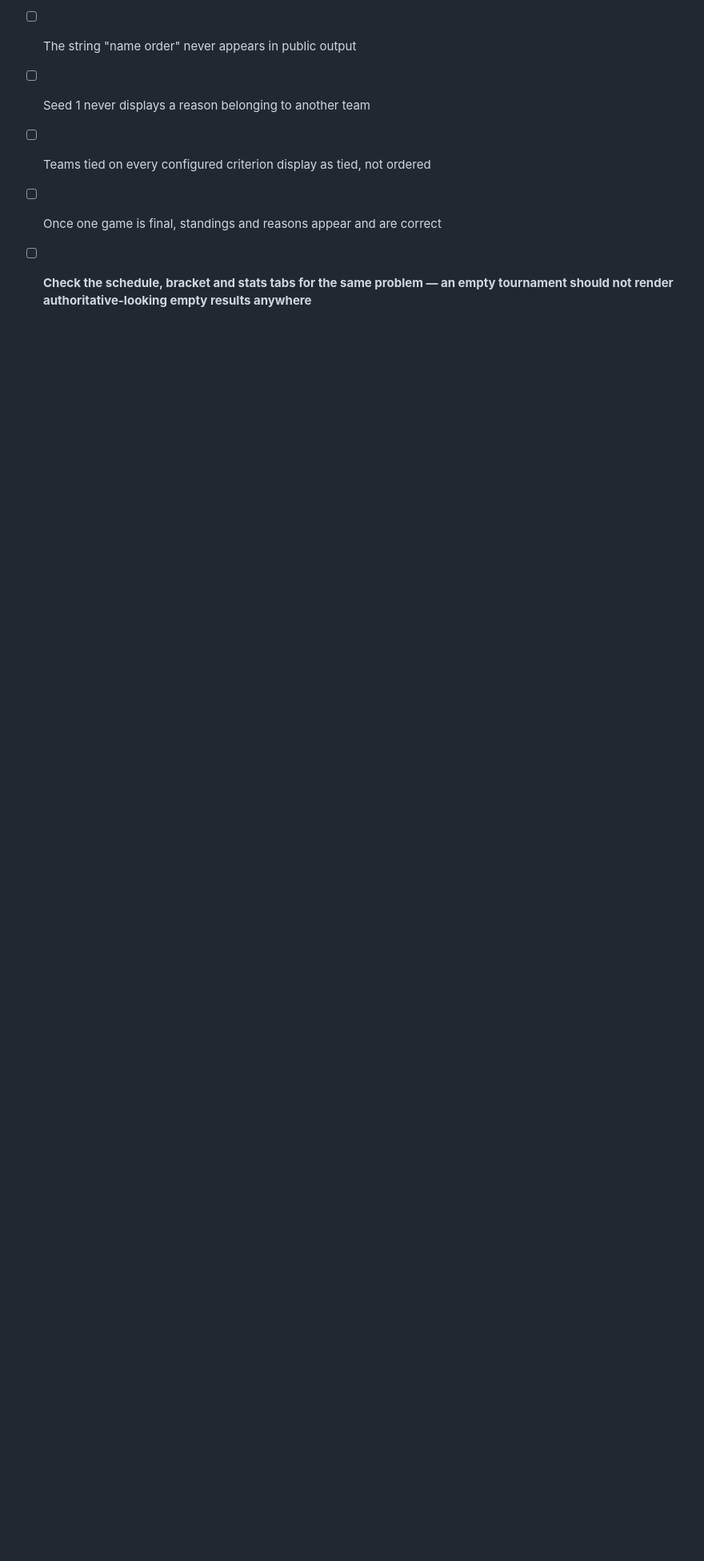
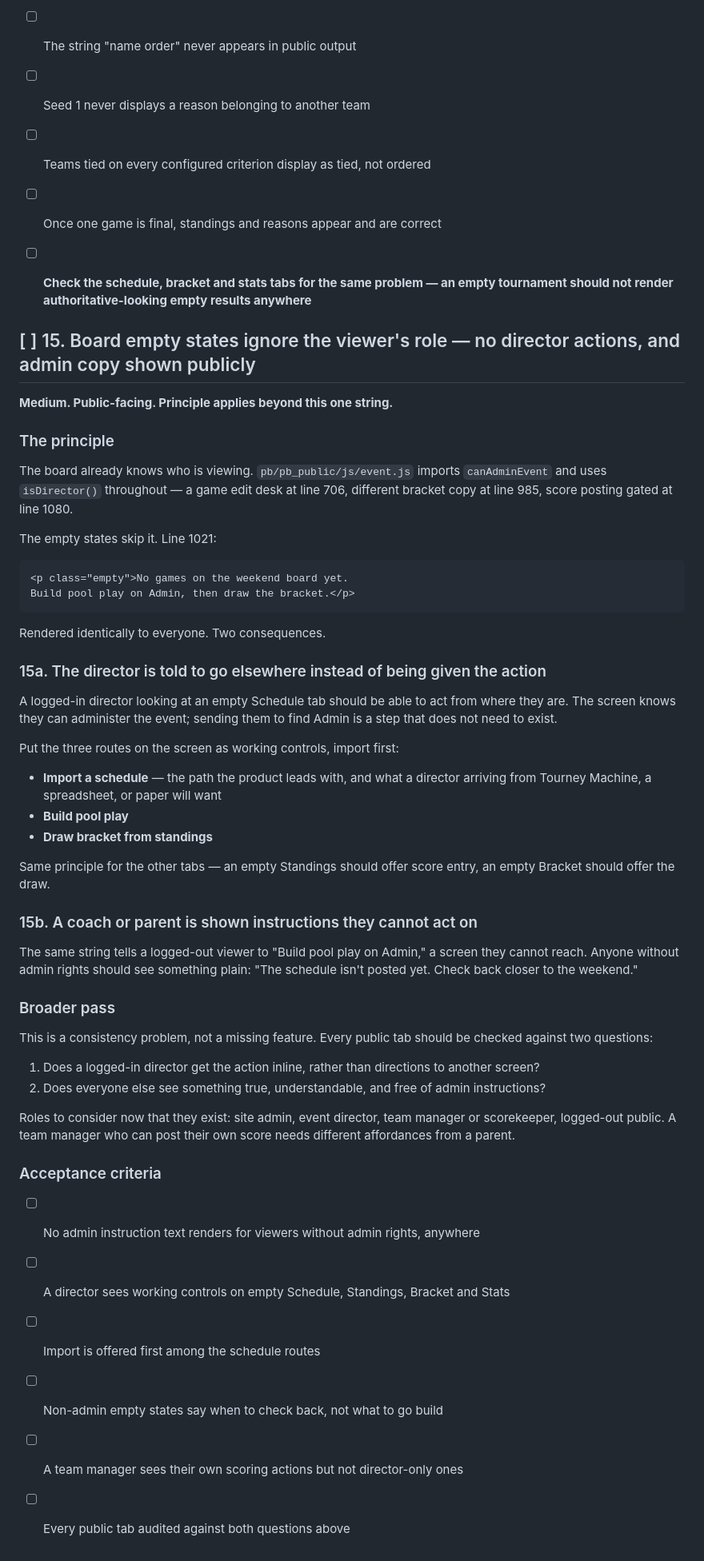
Before and after one commit to SJL20/Diamond_Tourney, a Markdown page: docs/BACKLOG.md, the part around the change. Shown at 80% size. GitHub-like rendering; blank space fills up the shorter version.

```diff
--- a/docs/BACKLOG.md
+++ b/docs/BACKLOG.md
@@ -657,3 +657,67 @@ should stay.
 - [ ] Once one game is final, standings and reasons appear and are correct
 - [ ] **Check the schedule, bracket and stats tabs for the same problem — an empty
       tournament should not render authoritative-looking empty results anywhere**
+
+
+
+## [ ] 15. Board empty states ignore the viewer's role — no director actions, and admin copy shown publicly
+
+**Medium. Public-facing. Principle applies beyond this one string.**
+
+### The principle
+
+The board already knows who is viewing. `pb/pb_public/js/event.js` imports
+`canAdminEvent` and uses `isDirector()` throughout — a game edit desk at line
+706, different bracket copy at line 985, score posting gated at line 1080.
+
+The empty states skip it. Line 1021:
+
+    <p class="empty">No games on the weekend board yet.
+    Build pool play on Admin, then draw the bracket.</p>
+
+Rendered identically to everyone. Two consequences.
+
+### 15a. The director is told to go elsewhere instead of being given the action
+
+A logged-in director looking at an empty Schedule tab should be able to act from
+where they are. The screen knows they can administer the event; sending them to
+find Admin is a step that does not need to exist.
+
+Put the three routes on the screen as working controls, import first:
+
+- **Import a schedule** — the path the product leads with, and what a director
+  arriving from Tourney Machine, a spreadsheet, or paper will want
+- **Build pool play**
+- **Draw bracket from standings**
+
+Same principle for the other tabs — an empty Standings should offer score entry,
+an empty Bracket should offer the draw.
+
+### 15b. A coach or parent is shown instructions they cannot act on
+
+The same string tells a logged-out viewer to "Build pool play on Admin," a screen
+they cannot reach. Anyone without admin rights should see something plain:
+"The schedule isn't posted yet. Check back closer to the weekend."
+
+### Broader pass
+
+This is a consistency problem, not a missing feature. Every public tab should be
+checked against two questions:
+
+1. Does a logged-in director get the action inline, rather than directions to
+   another screen?
+2. Does everyone else see something true, understandable, and free of admin
+   instructions?
+
+Roles to consider now that they exist: site admin, event director, team manager
+or scorekeeper, logged-out public. A team manager who can post their own score
+needs different affordances from a parent.
+
+### Acceptance criteria
+
+- [ ] No admin instruction text renders for viewers without admin rights, anywhere
+- [ ] A director sees working controls on empty Schedule, Standings, Bracket and Stats
+- [ ] Import is offered first among the schedule routes
+- [ ] Non-admin empty states say when to check back, not what to go build
+- [ ] A team manager sees their own scoring actions but not director-only ones
+- [ ] Every public tab audited against both questions above
```
